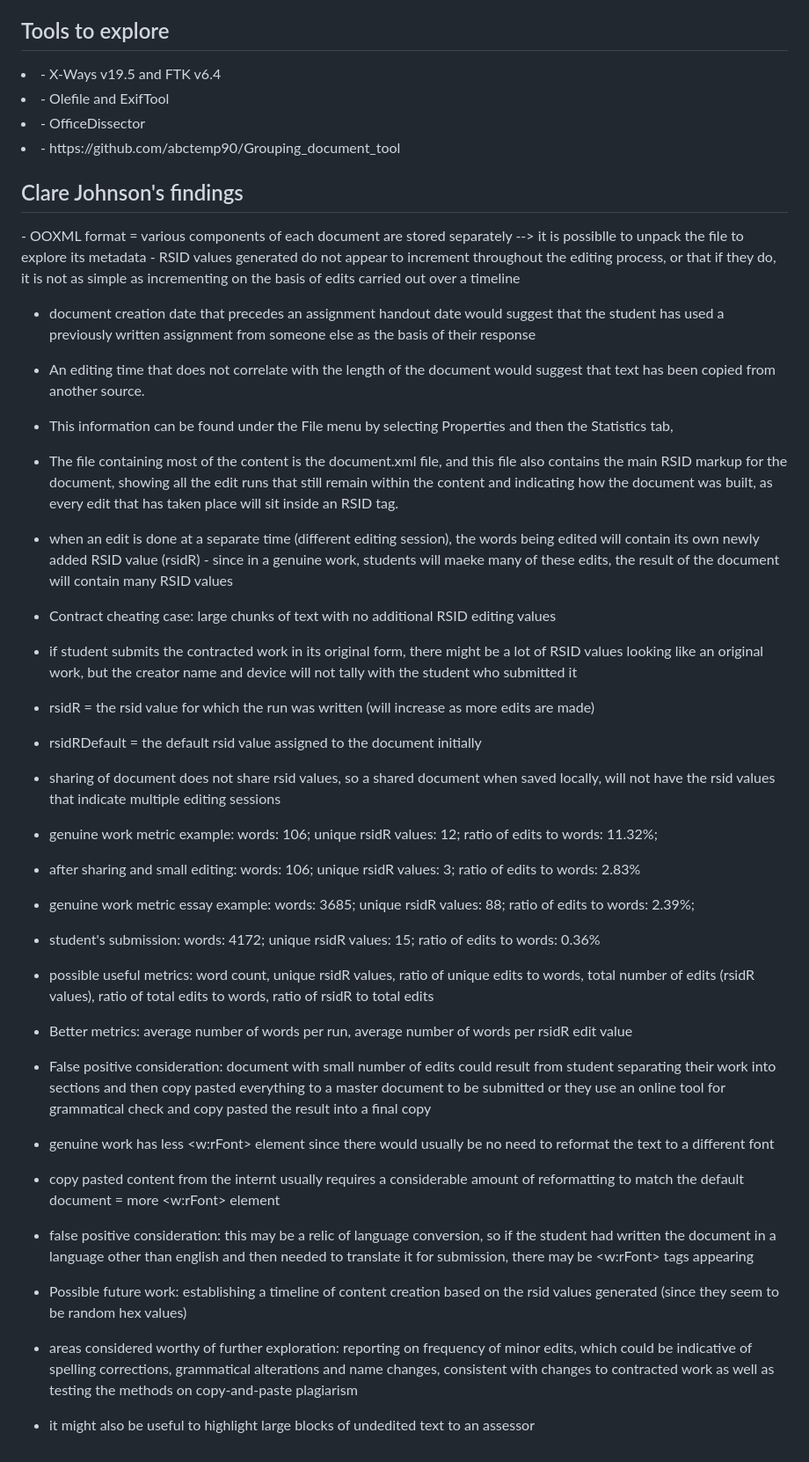
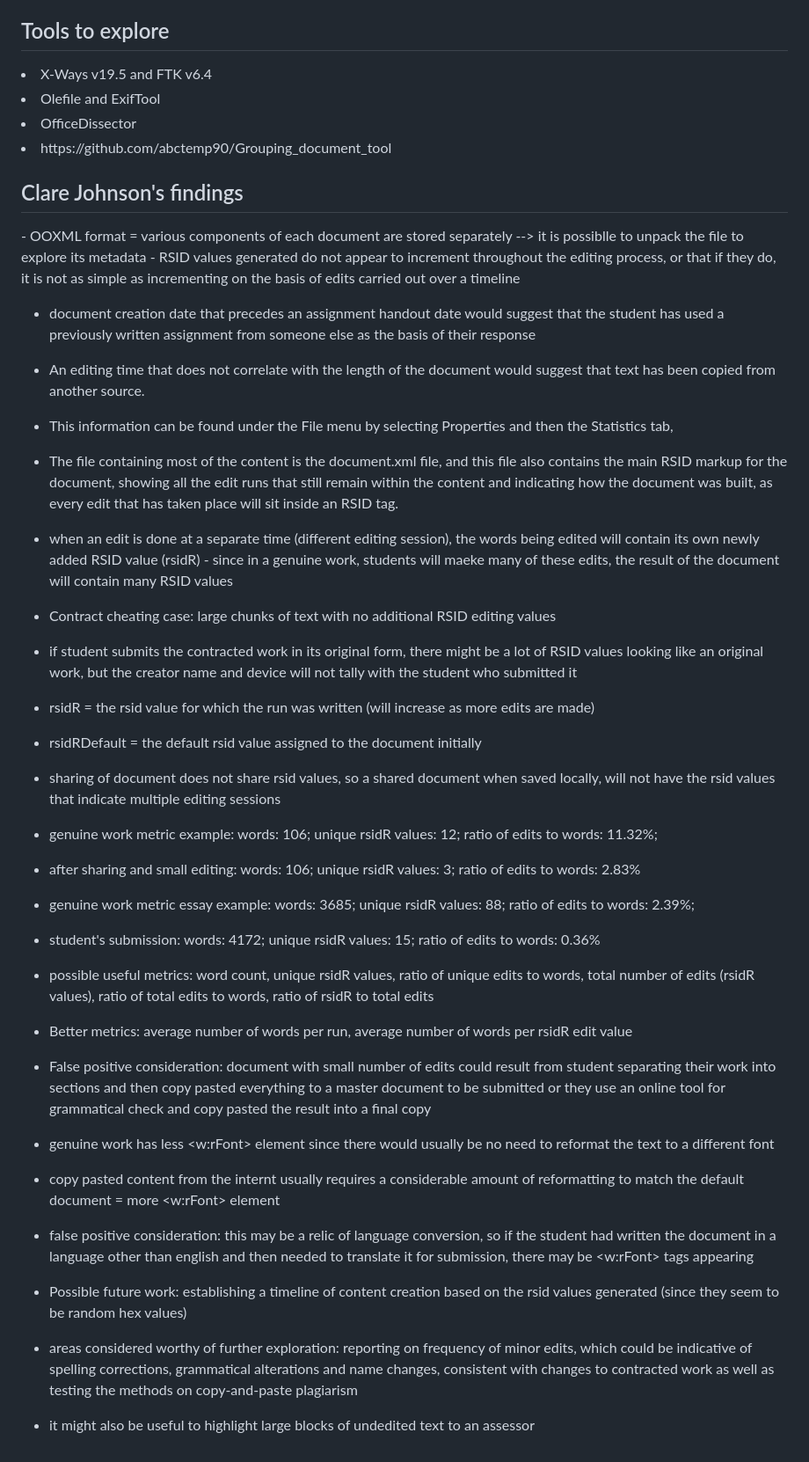
Before and after one commit to lujor20/CITS3200_Project, a Markdown page: README.md, the part around the change printed below. Shown: that part at 88% size. Rendered like a GitHub page.

Commit message:
cleaned readme file

```diff
--- a/README.md
+++ b/README.md
@@ -116,61 +140,60 @@ Here are some properties of RSID values:
 <li>By comparing the similarities between the document's temporary TMP file and autosaved ASD files can help in finding out if there are copy pasted content in the document</li>
 
 <h2>Tools to explore</h2>
-<li>-	X-Ways v19.5 and FTK v6.4</li>
-<li>-	Olefile and ExifTool</li>
-<li>-   OfficeDissector</li>
-<li>-   https://github.com/abctemp90/Grouping_document_tool</li>
+<li>X-Ways v19.5 and FTK v6.4</li>
+<li>Olefile and ExifTool</li>
+<li>OfficeDissector</li>
+<li>https://github.com/abctemp90/Grouping_document_tool</li>
 
 <h2>Clare Johnson's findings</h2>
 - OOXML format = various components of each document are stored separately --> it is possiblle to unpack the file to explore its metadata
 - RSID values generated do not appear to increment throughout the editing process, or that if they do, it is not as simple as incrementing on the basis of edits carried out over a timeline
 
-- document creation date that precedes an assignment handout date would suggest that the
++ document creation date that precedes an assignment handout date would suggest that the
 student has used a previously written assignment from someone else as the basis of their
 response
 
-- An editing time that does not correlate with the length of the document would
++ An editing time that does not correlate with the length of the document would
 suggest that text has been copied from another source.
 
-- This
++ This
 information can be found under the File menu by selecting Properties and then the Statistics
 tab,
 
-- The file containing most of the content is the document.xml file, and this file also contains
++ The file containing most of the content is the document.xml file, and this file also contains
 the main RSID markup for the document, showing all the edit runs that still remain within the
 content and indicating how the document was built, as every edit that has taken place will sit
 inside an RSID tag.
 
-- when an edit is done at a separate time (different editing session), the words being edited will contain its own newly added RSID value (rsidR) - since in a genuine work, students will maeke many of these edits, the result of the document will contain many RSID values
++ when an edit is done at a separate time (different editing session), the words being edited will contain its own newly added RSID value (rsidR) - since in a genuine work, students will maeke many of these edits, the result of the document will contain many RSID values
 
-- Contract cheating case: large chunks of text with no additional RSID editing values
++ Contract cheating case: large chunks of text with no additional RSID editing values
 
-- if student submits the contracted work in its original form, there might be a lot of RSID values looking like an original work, but the creator name and device will not tally with the student who submitted it
++ if student submits the contracted work in its original form, there might be a lot of RSID values looking like an original work, but the creator name and device will not tally with the student who submitted it
 
-- rsidR = the rsid value for which the run was written (will increase as more edits are made)
-- rsidRDefault = the default rsid value assigned to the document initially
++ rsidR = the rsid value for which the run was written (will increase as more edits are made)
++ rsidRDefault = the default rsid value assigned to the document initially
 
-- sharing of document does not share rsid values, so a shared document when saved locally, will not have the rsid values that indicate multiple editing sessions
++ sharing of document does not share rsid values, so a shared document when saved locally, will not have the rsid values that indicate multiple editing sessions
 
++ genuine work metric example: words: 106; unique rsidR values: 12; ratio of edits to words: 11.32%;
++ after sharing and small editing: words: 106; unique rsidR values: 3; ratio of edits to words: 2.83%
 
-- genuine work metric example: words: 106; unique rsidR values: 12; ratio of edits to words: 11.32%;
-- after sharing and small editing: words: 106; unique rsidR values: 3; ratio of edits to words: 2.83%
++ genuine work metric essay example: words: 3685; unique rsidR values: 88; ratio of edits to words: 2.39%;
++ student's submission: words: 4172; unique rsidR values: 15; ratio of edits to words: 0.36%
 
-- genuine work metric essay example: words: 3685; unique rsidR values: 88; ratio of edits to words: 2.39%;
-- student's submission: words: 4172; unique rsidR values: 15; ratio of edits to words: 0.36%
++ possible useful metrics: word count, unique rsidR values, ratio of unique edits to words, total number of edits (rsidR values), ratio of total edits to words, ratio of rsidR to total edits
 
-- possible useful metrics: word count, unique rsidR values, ratio of unique edits to words, total number of edits (rsidR values), ratio of total edits to words, ratio of rsidR to total edits
++ Better metrics: average number of words per run, average number of words per rsidR edit value
 
-- Better metrics: average number of words per run, average number of words per rsidR edit value
++ False positive consideration: document with small number of edits could result from student separating their work into sections and then copy pasted everything to a master document to be submitted or they use an online tool for grammatical check and copy pasted the result into a final copy
 
-- False positive consideration: document with small number of edits could result from student separating their work into sections and then copy pasted everything to a master document to be submitted or they use an online tool for grammatical check and copy pasted the result into a final copy
++ genuine work has less <w:rFont> element since there would usually be no need to reformat the text to a different font
++ copy pasted content from the internt usually requires a considerable amount of reformatting to match the default document = more <w:rFont> element
 
-- genuine work has less <w:rFont> element since there would usually be no need to reformat the text to a different font
-- copy pasted content from the internt usually requires a considerable amount of reformatting to match the default document = more <w:rFont> element
++ false positive consideration: this may be a relic of language conversion, so if the student had written the document in a language other than english and then needed to translate it for submission, there may be <w:rFont> tags appearing
 
-- false positive consideration: this may be a relic of language conversion, so if the student had written the document in a language other than english and then needed to translate it for submission, there may be <w:rFont> tags appearing
++ Possible future work: establishing a timeline of content creation based on the rsid values generated (since they seem to be random hex values)
++ areas considered worthy of further exploration: reporting on frequency of minor edits, which could be indicative of spelling corrections, grammatical alterations and name changes, consistent with changes to contracted work as well as testing the methods on copy-and-paste plagiarism
 
-- Possible future work: establishing a timeline of content creation based on the rsid values generated (since they seem to be random hex values)
-- areas considered worthy of further exploration: reporting on frequency of minor edits, which could be indicative of spelling corrections, grammatical alterations and name changes, consistent with changes to contracted work as well as testing the methods on copy-and-paste plagiarism
-
-- it might also be useful to highlight large blocks of undedited text to an assessor
++ it might also be useful to highlight large blocks of undedited text to an assessor
```
Also changed, not shown: other parts of README.md (+48 -24 lines).
